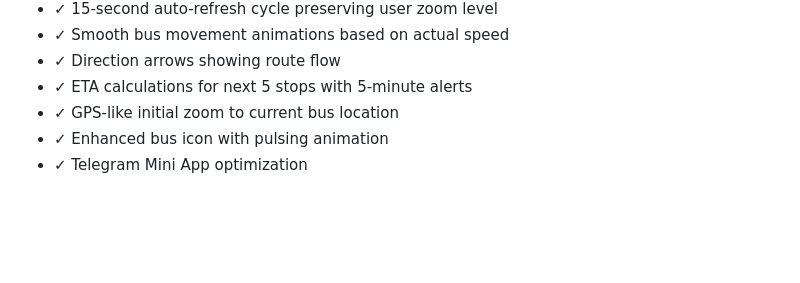
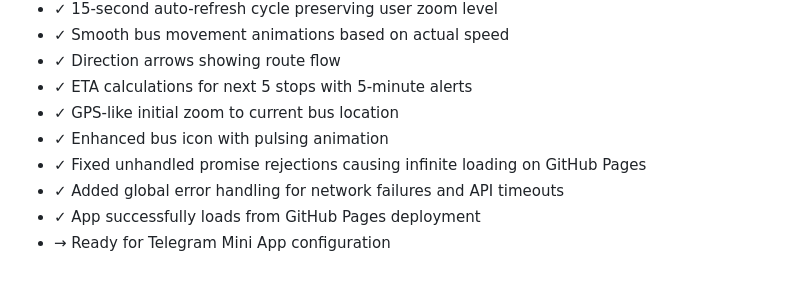
Before and after one commit to geniusintlschool/BusRouteTracker, a Markdown page: replit.md, the part around the change. GitHub-like rendering; blank space fills up the shorter version.

Commit message:
Improve app stability and loading; ready to configure Telegram
Fixes promise rejections, adds error handling, and ensures app loads on GitHub Pages.

Replit-Commit-Author: Agent
Replit-Commit-Session-Id: 5355c74f-4604-4d00-ab88-85e81d786fb3
Replit-Commit-Screenshot-Url: https://storage.googleapis.com/screenshot-production-us-central1/b8d4eb10-e400-4862-bb32-383fa8a6663f/cae09352-d21c-4b99-8a62-8996fb9b1391.jpg

```diff
--- a/replit.md
+++ b/replit.md
@@ -110,4 +110,7 @@ June 26, 2025:
 - ✓ ETA calculations for next 5 stops with 5-minute alerts
 - ✓ GPS-like initial zoom to current bus location
 - ✓ Enhanced bus icon with pulsing animation
-- ✓ Telegram Mini App optimization
+- ✓ Fixed unhandled promise rejections causing infinite loading on GitHub Pages
+- ✓ Added global error handling for network failures and API timeouts
+- ✓ App successfully loads from GitHub Pages deployment
+- → Ready for Telegram Mini App configuration
```
